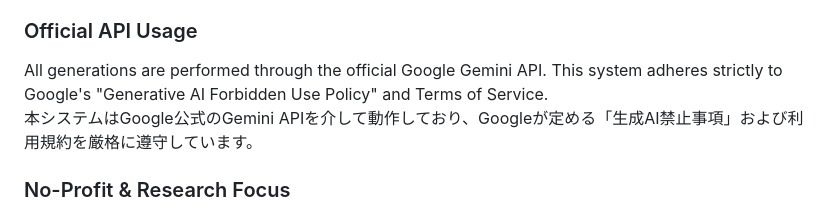
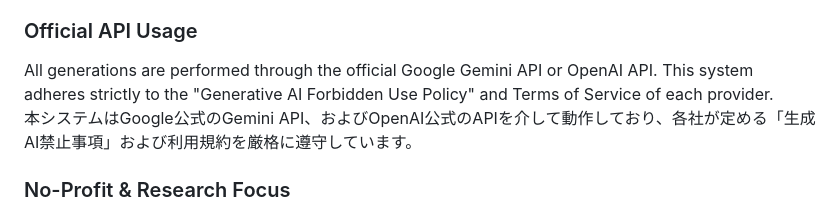
Before and after one commit to FURUYAN1234/ai-voice-comic-maker, a Markdown page: README.md, the part around the change. Drawn GitHub-style.

Commit message:
docs: Official API Usage セクションに OpenAI API の記述を追記

```diff
--- a/README.md
+++ b/README.md
@@ -114,8 +114,8 @@ This project is developed in full compliance with Article 30-4 of the Japanese C
 本プロジェクトは、日本の著作権法第30条の4（情報解析目的の外での利用）に基づき、技術検証および情報解析を目的として開発されており、法的に適正な範囲内で公開されています。
 
 ### Official API Usage
-All generations are performed through the official Google Gemini API. This system adheres strictly to Google's "Generative AI Forbidden Use Policy" and Terms of Service.
-本システムはGoogle公式のGemini APIを介して動作しており、Googleが定める「生成AI禁止事項」および利用規約を厳格に遵守しています。
+All generations are performed through the official Google Gemini API or OpenAI API. This system adheres strictly to the "Generative AI Forbidden Use Policy" and Terms of Service of each provider.
+本システムはGoogle公式のGemini API、およびOpenAI公式のAPIを介して動作しており、各社が定める「生成AI禁止事項」および利用規約を厳格に遵守しています。
 
 ### No-Profit & Research Focus
 The core logic (Prompts/Protocols) is released under CC BY-NC-SA 4.0. Any commercial misuse by third parties is strictly prohibited. This project exists solely for the advancement of AI agent technology and the democratization of creative tools.
```
